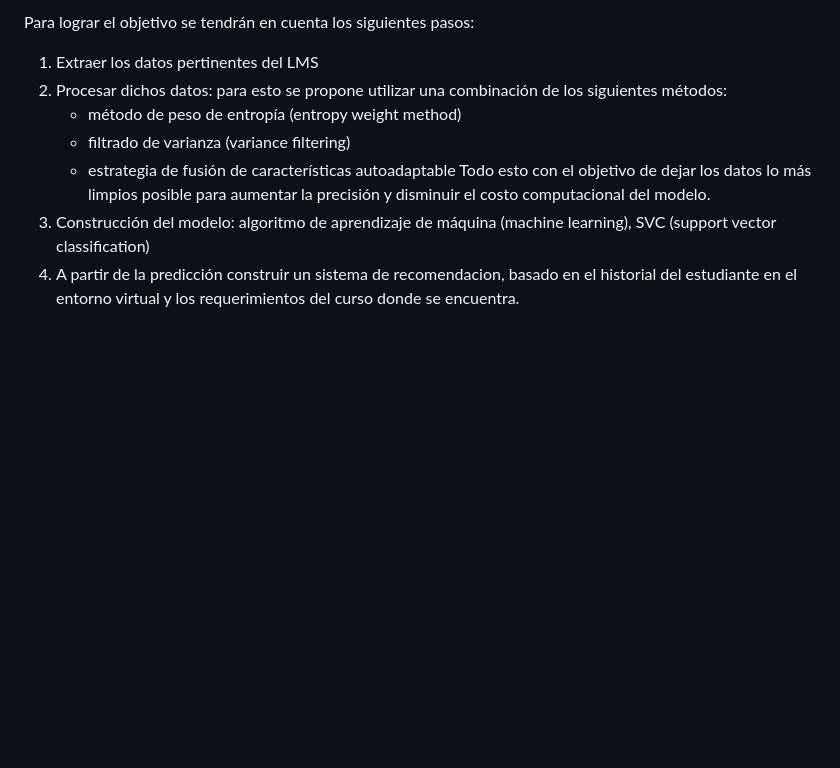
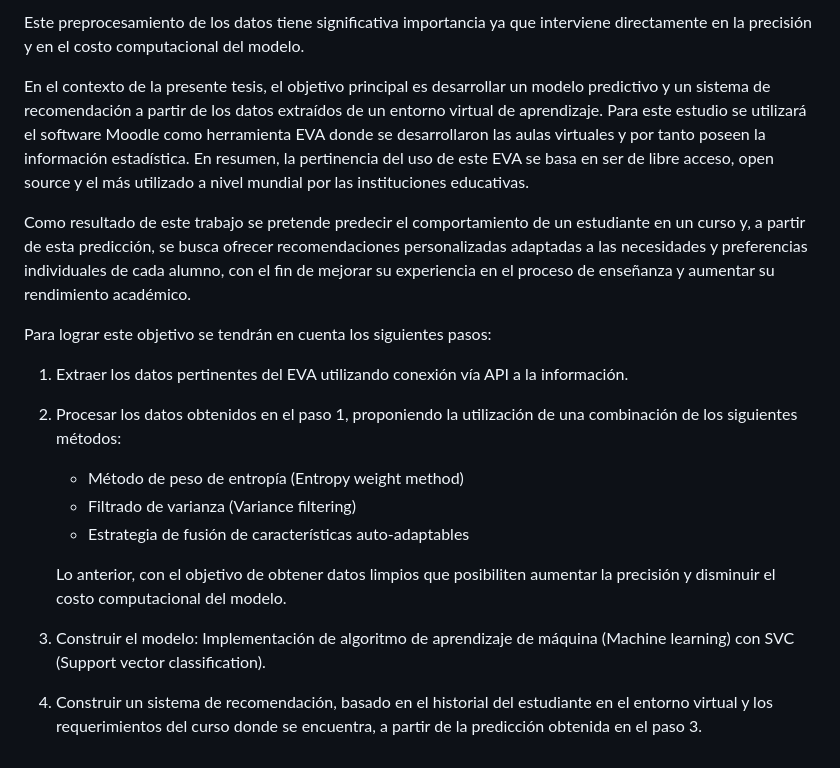
Before and after one commit to jorgesolerrr/Student-behavior-prediction-and-recommendation-system, a Markdown page: Informe.md, the part around one of its changes. Rendered like a GitHub page; blank space fills up the shorter version.

```diff
--- a/Informe.md
+++ b/Informe.md
@@ -17,10 +27,17 @@ En este contexto, la presente tesis tiene como objetivo principal desarrollar un
 
-Para lograr el objetivo se tendrán en cuenta los siguientes pasos:
-1. Extraer los datos pertinentes del LMS
-2. Procesar dichos datos: para esto se propone utilizar una combinación de los siguientes métodos:
-    * método de peso de entropía (entropy weight method)
-    * filtrado de varianza (variance filtering)
-    * estrategia de fusión de características autoadaptable
-    Todo esto con el objetivo de dejar los datos lo más limpios posible para aumentar la precisión y disminuir el costo computacional del modelo.
-3. Construcción del modelo: algoritmo de aprendizaje de máquina (machine learning), SVC (support vector classification)
-4. A partir de la predicción construir un sistema de recomendacion, basado en el historial del estudiante en el entorno virtual y los requerimientos del curso donde se encuentra.
+ Este preprocesamiento de los datos tiene significativa importancia ya que interviene directamente en la precisión y en el costo computacional del modelo.
+
+En el contexto de la presente tesis, el objetivo principal es desarrollar un modelo predictivo y un sistema de recomendación a partir de los datos extraídos de un entorno virtual de aprendizaje. Para este estudio se utilizará el software Moodle como herramienta EVA donde se desarrollaron las aulas virtuales y por tanto poseen la información estadística. En resumen, la pertinencia del uso de este EVA se basa en ser de libre acceso, open source y el más utilizado a nivel mundial por las instituciones educativas.
+
+Como resultado de este trabajo se pretende predecir el comportamiento de un estudiante en un curso y, a partir de esta predicción, se busca ofrecer recomendaciones personalizadas adaptadas a las necesidades y preferencias individuales de cada alumno, con el fin de mejorar su experiencia en el proceso de enseñanza y aumentar su rendimiento académico.
+
+Para lograr este objetivo se tendrán en cuenta los siguientes pasos:
+1. Extraer los datos pertinentes del EVA utilizando conexión vía API a la información.
+2. Procesar los datos obtenidos en el paso 1, proponiendo la utilización de una combinación de los siguientes métodos:
+    * Método de peso de entropía (Entropy weight method)
+    * Filtrado de varianza (Variance filtering)
+    * Estrategia de fusión de características auto-adaptables
+
+    Lo anterior, con el objetivo de obtener datos limpios que posibiliten aumentar la precisión y disminuir el costo computacional del modelo.
+3. Construir el modelo: Implementación de algoritmo de aprendizaje de máquina (Machine learning) con SVC (Support vector classification).
+4. Construir un sistema de recomendación, basado en el historial del estudiante en el entorno virtual y los requerimientos del curso donde se encuentra, a partir de la predicción obtenida en el paso 3.
```
Also changed, not shown: other parts of Informe.md (+15 -5 lines).
